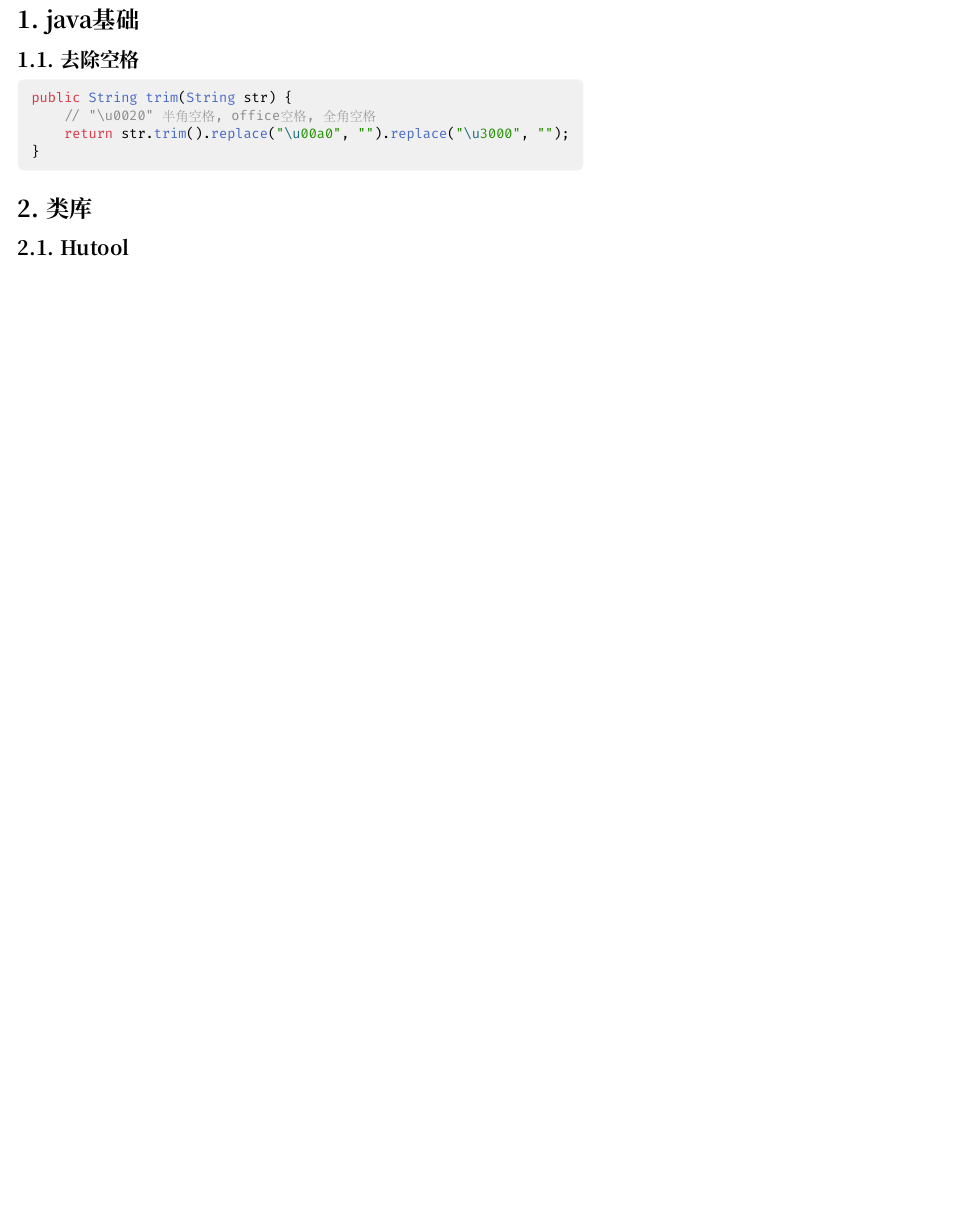
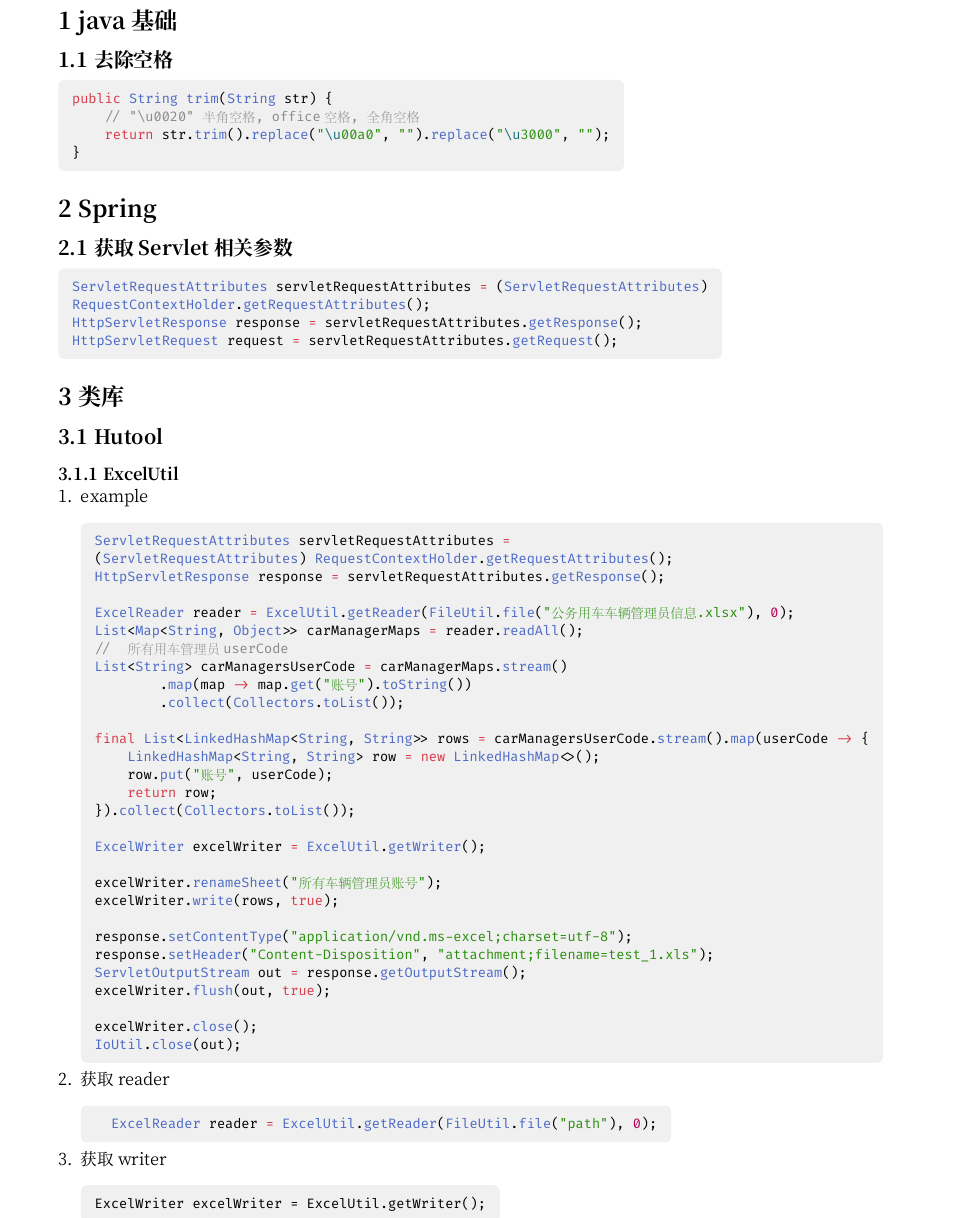
Before and after one commit to horaoen/java-cheat-sheet, a Typst document (cheat-sheet.typ): part of the page, cut so that both start at the same text, the shorter picture padded with empty space. The pictures show the PDF file cheat-sheet.pdf that the author committed with the source.

Commit message:
update cheat-sheet

````diff
--- a/cheat-sheet.typ
+++ b/cheat-sheet.typ
@@ -9,6 +9,52 @@ public String trim(String str) {
     return str.trim().replace("\u00a0", "").replace("\u3000", "");
 }
 ```
-
+= Spring
+== 获取Servlet相关参数
+```java
+ServletRequestAttributes servletRequestAttributes = (ServletRequestAttributes) RequestContextHolder.getRequestAttributes();
+HttpServletResponse response = servletRequestAttributes.getResponse();
+HttpServletRequest request = servletRequestAttributes.getRequest();
+```
 = 类库
 == Hutool
+=== ExcelUtil
++ example ```java
+ServletRequestAttributes servletRequestAttributes =
+(ServletRequestAttributes) RequestContextHolder.getRequestAttributes();
+HttpServletResponse response = servletRequestAttributes.getResponse();
+
+ExcelReader reader = ExcelUtil.getReader(FileUtil.file("公务用车车辆管理员信息.xlsx"), 0);
+List<Map<String, Object>> carManagerMaps = reader.readAll();
+//  所有用车管理员userCode
+List<String> carManagersUserCode = carManagerMaps.stream()
+        .map(map -> map.get("账号").toString())
+        .collect(Collectors.toList());
+
+final List<LinkedHashMap<String, String>> rows = carManagersUserCode.stream().map(userCode -> {
+    LinkedHashMap<String, String> row = new LinkedHashMap<>();
+    row.put("账号", userCode);
+    return row;
+}).collect(Collectors.toList());
+
+ExcelWriter excelWriter = ExcelUtil.getWriter();
+
+excelWriter.renameSheet("所有车辆管理员账号");
+excelWriter.write(rows, true);
+
+response.setContentType("application/vnd.ms-excel;charset=utf-8");
+response.setHeader("Content-Disposition", "attachment;filename=test_1.xls");
+ServletOutputStream out = response.getOutputStream();
+excelWriter.flush(out, true);
+
+excelWriter.close();
+IoUtil.close(out);
+```
++ 获取reader
+  ```java
+    ExcelReader reader = ExcelUtil.getReader(FileUtil.file("path"), 0);
+  ```
++ 获取writer
+  ```
+  ExcelWriter excelWriter = ExcelUtil.getWriter();
+  ```
````
Also changed, not shown: cheat-sheet.pdf, cheat-sheet.typ (2 more changed lines).
